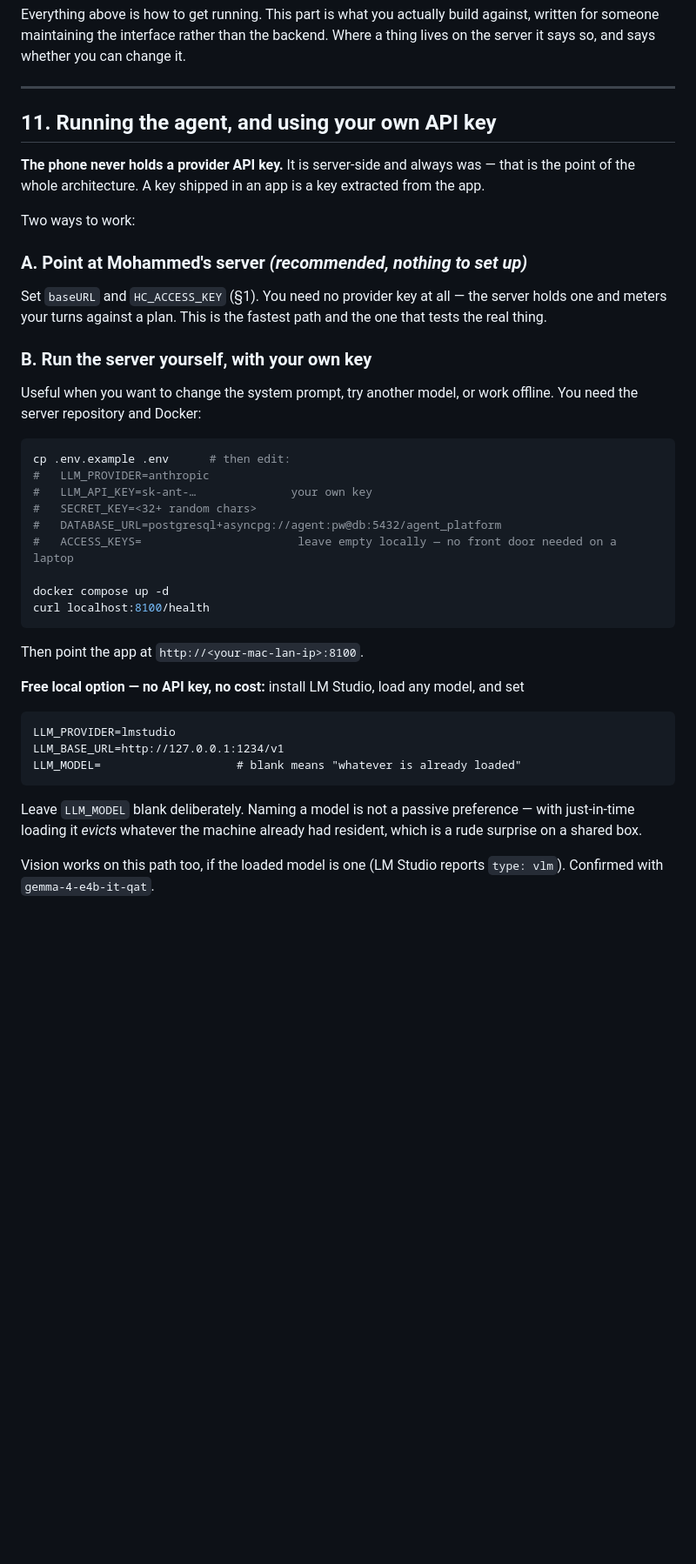
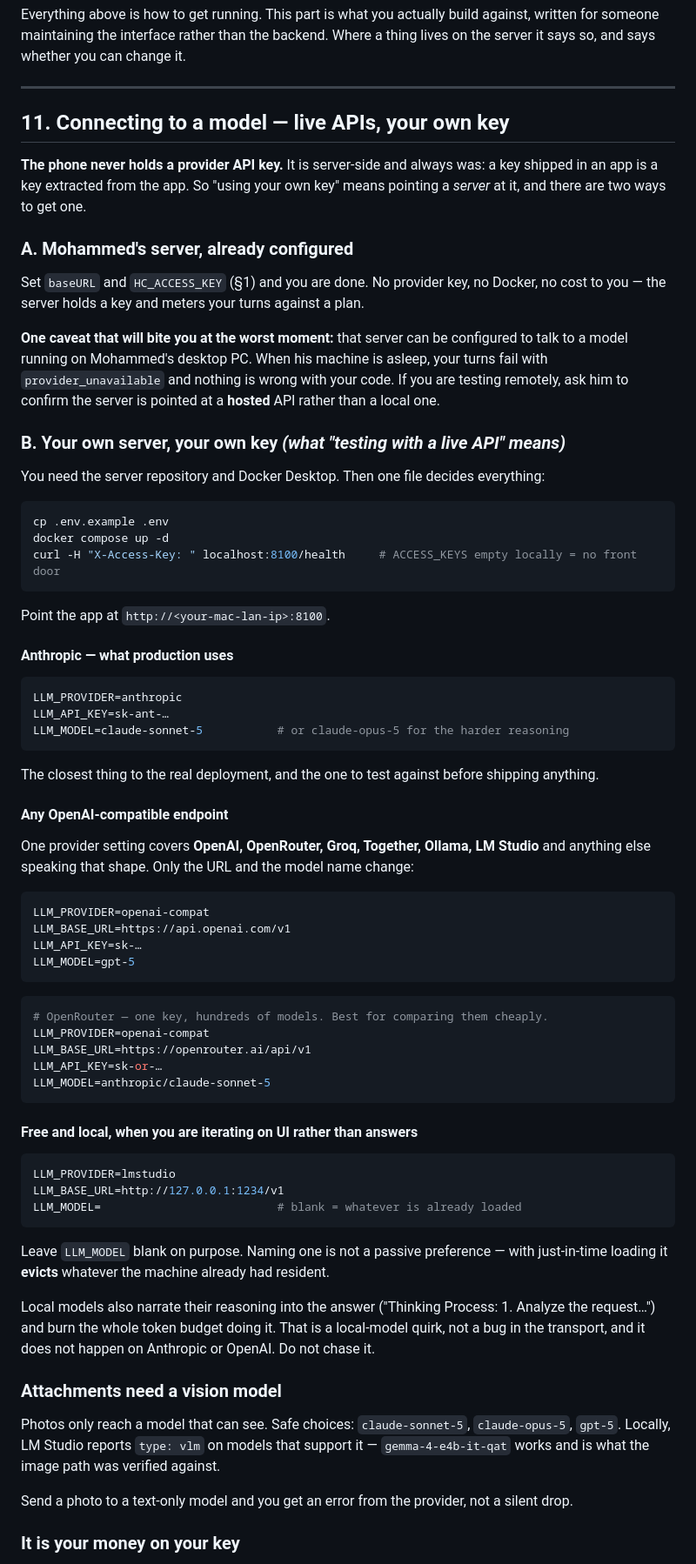
Before and after one commit to haribsub955-glitch/hair-compass-ai-5, a Markdown page: HANDOVER_CLIENT.md, the part around one of its changes. Shown at 87% size. Rendered like a GitHub page; blank space fills up the shorter version.

Commit message:
docs(handover): connecting to a live API with your own key
Rewrites the provider section for someone testing against a hosted model rather
than a local one. Anthropic, OpenAI, OpenRouter, Groq, Together, Ollama and LM
Studio are all covered by two settings — the provider and the base URL — because
everything except Anthropic speaks the same shape.

Names the trap that costs an afternoon: a server pointed at a model running on
someone's desktop fails with provider_unavailable when that machine sleeps, and
nothing is wrong with the client. Anyone testing remotely should confirm the
server targets a hosted API.

States which models can see, since attachments are useless without one, and that
sending a photo to a text-only model surfaces as a provider error rather than a
silent drop.

Two cost bounds worth knowing on your own key: images cost several times a text
turn, which is why the free tier excludes them, and the server's per-plan budget
still applies — so a runaway loop hits 429 long before it hits a shocking bill.

````diff
--- a/HANDOVER_CLIENT.md
+++ b/HANDOVER_CLIENT.md
@@ -393,48 +393,86 @@ so, and says whether you can change it.
 
 ---
 
-## 11. Running the agent, and using your own API key
+## 11. Connecting to a model — live APIs, your own key
 
-**The phone never holds a provider API key.** It is server-side and always was — that is the point
-of the whole architecture. A key shipped in an app is a key extracted from the app.
+**The phone never holds a provider API key.** It is server-side and always was: a key shipped in an
+app is a key extracted from the app. So "using your own key" means pointing a *server* at it, and
+there are two ways to get one.
 
-Two ways to work:
+### A. Mohammed's server, already configured
 
-### A. Point at Mohammed's server *(recommended, nothing to set up)*
+Set `baseURL` and `HC_ACCESS_KEY` (§1) and you are done. No provider key, no Docker, no cost to
+you — the server holds a key and meters your turns against a plan.
 
-Set `baseURL` and `HC_ACCESS_KEY` (§1). You need no provider key at all — the server holds one and
-meters your turns against a plan. This is the fastest path and the one that tests the real thing.
+**One caveat that will bite you at the worst moment:** that server can be configured to talk to a
+model running on Mohammed's desktop PC. When his machine is asleep, your turns fail with
+`provider_unavailable` and nothing is wrong with your code. If you are testing remotely, ask him to
+confirm the server is pointed at a **hosted** API rather than a local one.
 
-### B. Run the server yourself, with your own key
+### B. Your own server, your own key *(what "testing with a live API" means)*
 
-Useful when you want to change the system prompt, try another model, or work offline. You need the
-server repository and Docker:
+You need the server repository and Docker Desktop. Then one file decides everything:
 
 ```bash
-cp .env.example .env      # then edit:
-#   LLM_PROVIDER=anthropic
-#   LLM_API_KEY=sk-ant-…              your own key
-#   SECRET_KEY=<32+ random chars>
-#   DATABASE_URL=postgresql+asyncpg://agent:pw@db:5432/agent_platform
-#   ACCESS_KEYS=                       leave empty locally — no front door needed on a laptop
-
+cp .env.example .env
 docker compose up -d
-curl localhost:8100/health
+curl -H "X-Access-Key: " localhost:8100/health     # ACCESS_KEYS empty locally = no front door
 ```
 
-Then point the app at `http://<your-mac-lan-ip>:8100`.
+Point the app at `http://<your-mac-lan-ip>:8100`.
 
-**Free local option — no API key, no cost:** install LM Studio, load any model, and set
+#### Anthropic — what production uses
 
+```ini
+LLM_PROVIDER=anthropic
+LLM_API_KEY=sk-ant-…
+LLM_MODEL=claude-sonnet-5           # or claude-opus-5 for the harder reasoning
 ```
+
+The closest thing to the real deployment, and the one to test against before shipping anything.
+
+#### Any OpenAI-compatible endpoint
+
+One provider setting covers **OpenAI, OpenRouter, Groq, Together, Ollama, LM Studio** and anything
+else speaking that shape. Only the URL and the model name change:
+
+```ini
+LLM_PROVIDER=openai-compat
+LLM_BASE_URL=https://api.openai.com/v1
+LLM_API_KEY=sk-…
+LLM_MODEL=gpt-5
+```
+
+```ini
+# OpenRouter — one key, hundreds of models. Best for comparing them cheaply.
+LLM_PROVIDER=openai-compat
+LLM_BASE_URL=https://openrouter.ai/api/v1
+LLM_API_KEY=sk-or-…
+LLM_MODEL=anthropic/claude-sonnet-5
+```
+
+#### Free and local, when you are iterating on UI rather than answers
+
+```ini
 LLM_PROVIDER=lmstudio
 LLM_BASE_URL=http://127.0.0.1:1234/v1
-LLM_MODEL=                    # blank means "whatever is already loaded"
+LLM_MODEL=                          # blank = whatever is already loaded
 ```
 
-Leave `LLM_MODEL` blank deliberately. Naming a model is not a passive preference — with
-just-in-time loading it *evicts* whatever the machine already had resident, which is a rude
-surprise on a shared box.
+Leave `LLM_MODEL` blank on purpose. Naming one is not a passive preference — with just-in-time
+loading it **evicts** whatever the machine already had resident.
 
-Vision works on this path too, if the loaded model is one (LM Studio reports `type: vlm`).
-Confirmed with `gemma-4-e4b-it-qat`.
+Local models also narrate their reasoning into the answer ("Thinking Process: 1. Analyze the
+request…") and burn the whole token budget doing it. That is a local-model quirk, not a bug in the
+transport, and it does not happen on Anthropic or OpenAI. Do not chase it.
+
+### Attachments need a vision model
+
+Photos only reach a model that can see. Safe choices: `claude-sonnet-5`, `claude-opus-5`, `gpt-5`.
+Locally, LM Studio reports `type: vlm` on models that support it — `gemma-4-e4b-it-qat` works and is
+what the image path was verified against.
+
+Send a photo to a text-only model and you get an error from the provider, not a silent drop.
+
+### It is your money on your key
+
````
Also changed, not shown: other parts of HANDOVER_CLIENT.md (+10 -0 lines).
